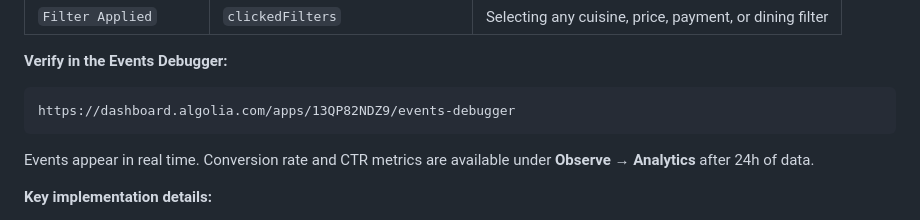
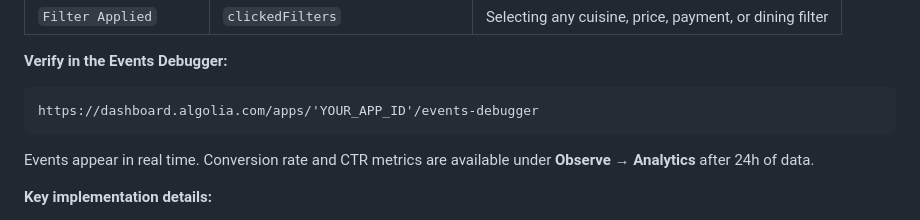
Before and after one commit to estelleka/alacarte-search, a Markdown page: README.md, the part around the change. Rendered like a GitHub page.

Commit message:
Modify README with placeholder for app ID in link
Updated the Algolia events debugger link to use a placeholder for app ID.

````diff
--- a/README.md
+++ b/README.md
@@ -120,7 +120,7 @@ The app sends four event types to Algolia Insights, enabling the full Search →
 
 **Verify in the Events Debugger:**
 ```
-https://dashboard.algolia.com/apps/13QP82NDZ9/events-debugger
+https://dashboard.algolia.com/apps/'YOUR_APP_ID'/events-debugger
 ```
 
 Events appear in real time. Conversion rate and CTR metrics are available under **Observe → Analytics** after 24h of data.
````
